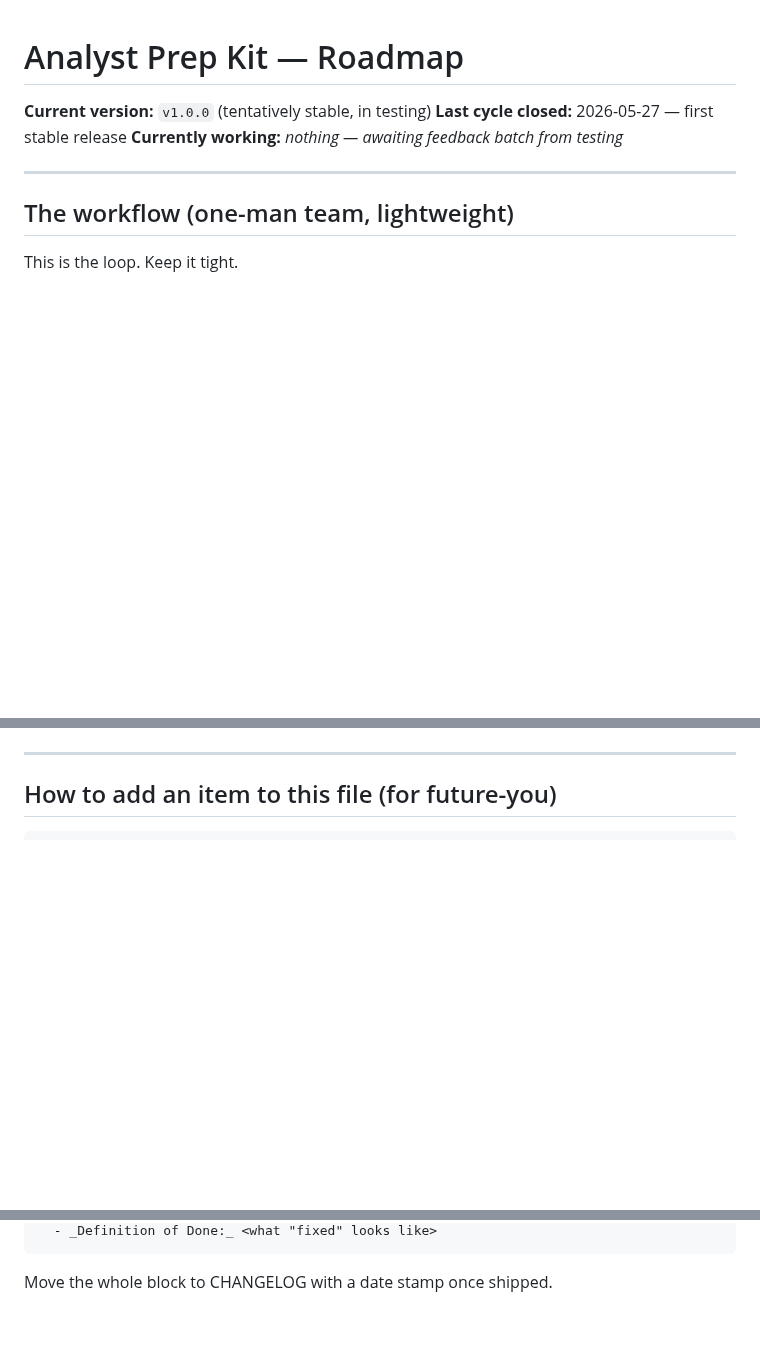
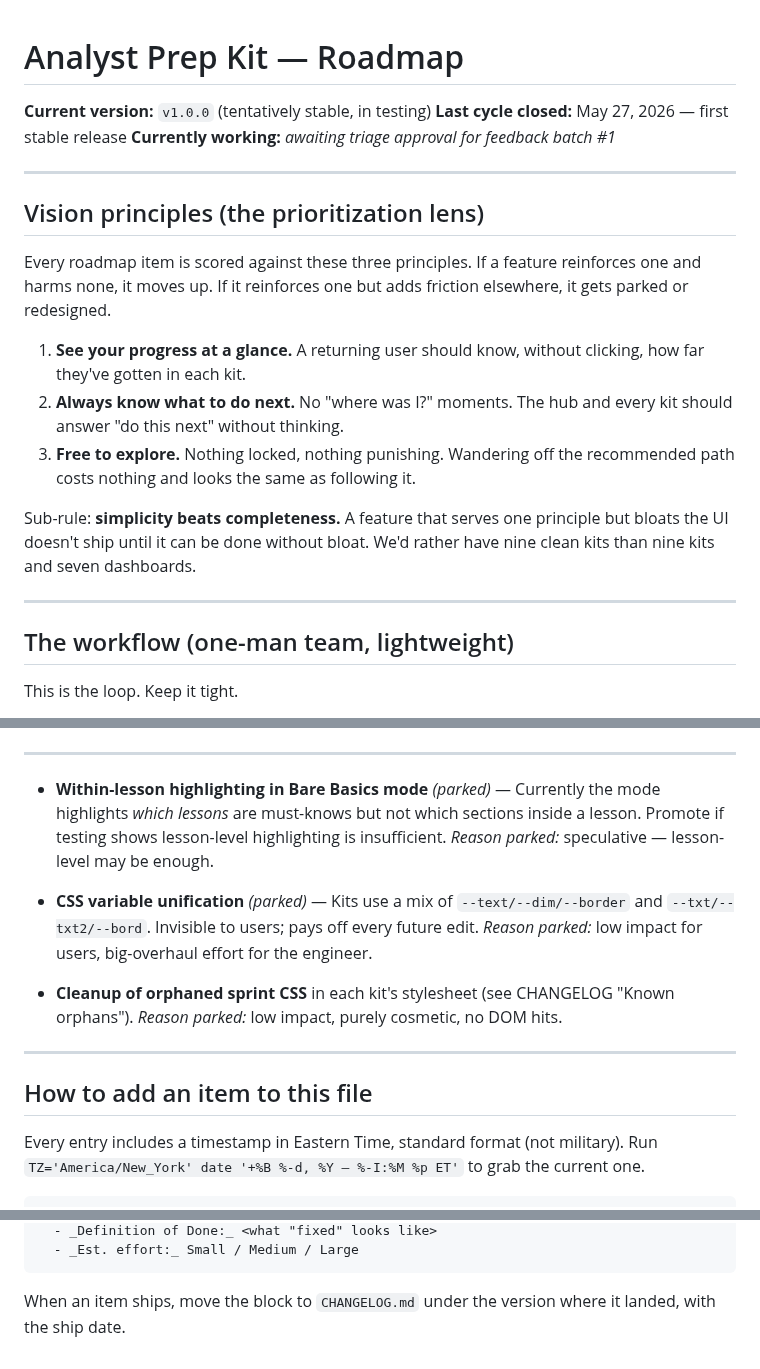
Before and after one commit to michaelnocito/analyst-prep-kit, a Markdown page: ROADMAP.md, 3 parts joined by grey strips. GitHub-like rendering; blank space fills up the shorter version.

````diff
--- a/ROADMAP.md
+++ b/ROADMAP.md
@@ -1,8 +1,29 @@
 # Analyst Prep Kit — Roadmap
 
 **Current version:** `v1.0.0` (tentatively stable, in testing)
-**Last cycle closed:** 2026-05-27 — first stable release
-**Currently working:** _nothing — awaiting feedback batch from testing_
+**Last cycle closed:** May 27, 2026 — first stable release
+**Currently working:** _awaiting triage approval for feedback batch #1_
+
+---
+
+## Vision principles (the prioritization lens)
+
+Every roadmap item is scored against these three principles. If a
+feature reinforces one and harms none, it moves up. If it reinforces
+one but adds friction elsewhere, it gets parked or redesigned.
+
+1. **See your progress at a glance.** A returning user should know,
+   without clicking, how far they've gotten in each kit.
+2. **Always know what to do next.** No "where was I?" moments. The
+   hub and every kit should answer "do this next" without thinking.
+3. **Free to explore.** Nothing locked, nothing punishing. Wandering
+   off the recommended path costs nothing and looks the same as
+   following it.
+
+Sub-rule: **simplicity beats completeness.** A feature that serves
+one principle but bloats the UI doesn't ship until it can be done
+without bloat. We'd rather have nine clean kits than nine kits and
+seven dashboards.
 
 ---
 
@@ -99,6 +136,27 @@ Things that came up in conversation but were explicitly punted:
 
 ---
 
-## How to add an item to this file (for future-you)
+- **Within-lesson highlighting in Bare Basics mode** _(parked)_ —
+  Currently the mode highlights _which lessons_ are must-knows but
+  not which sections inside a lesson. Promote if testing shows
+  lesson-level highlighting is insufficient. _Reason parked:_
+  speculative — lesson-level may be enough.
+
+- **CSS variable unification** _(parked)_ — Kits use a mix of
+  `--text/--dim/--border` and `--txt/--txt2/--bord`. Invisible to
+  users; pays off every future edit. _Reason parked:_ low impact for
+  users, big-overhaul effort for the engineer.
+
+- **Cleanup of orphaned sprint CSS** in each kit's stylesheet (see
+  CHANGELOG "Known orphans"). _Reason parked:_ low impact, purely
+  cosmetic, no DOM hits.
+
+---
+
+## How to add an item to this file
+
+Every entry includes a timestamp in Eastern Time, standard format
+(not military). Run `TZ='America/New_York' date '+%B %-d, %Y — %-I:%M %p ET'`
+to grab the current one.
 
 ```
@@ -110,4 +166,6 @@ Things that came up in conversation but were explicitly punted:
   - _Definition of Done:_ <what "fixed" looks like>
+  - _Est. effort:_ Small / Medium / Large
 ```
 
-Move the whole block to CHANGELOG with a date stamp once shipped.
+When an item ships, move the block to `CHANGELOG.md` under the version
+where it landed, with the ship date.
````
Also changed, not shown: other parts of ROADMAP.md (+42 -28 lines).
